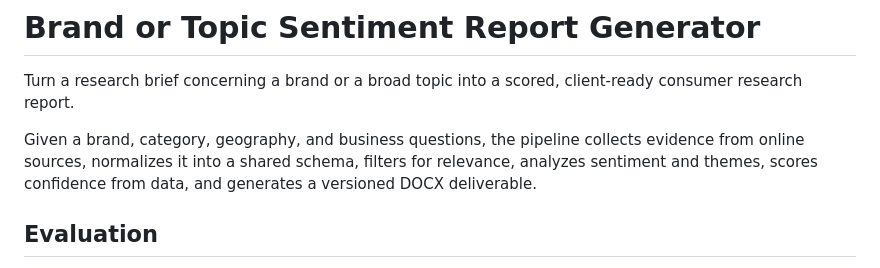
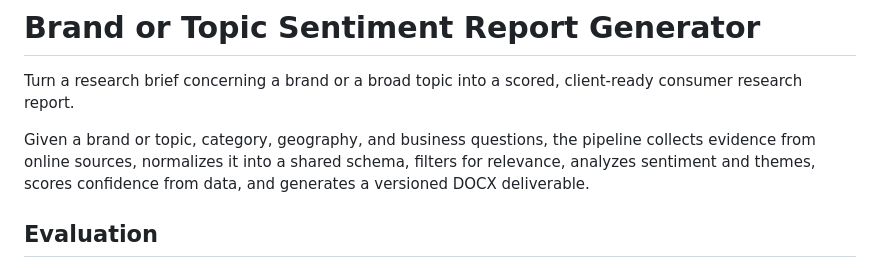
Before and after one commit to joleneann/consumer-research-report, a Markdown page: README.md, the part around the change. GitHub-like rendering.

```diff
--- a/README.md
+++ b/README.md
@@ -2,7 +2,7 @@
 
 Turn a research brief concerning a brand or a broad topic into a scored, client-ready consumer research report.
 
-Given a brand, category, geography, and business questions, the pipeline collects evidence from online sources, normalizes it into a shared schema, filters for relevance, analyzes sentiment and themes, scores confidence from data, and generates a versioned DOCX deliverable.
+Given a brand or topic, category, geography, and business questions, the pipeline collects evidence from online sources, normalizes it into a shared schema, filters for relevance, analyzes sentiment and themes, scores confidence from data, and generates a versioned DOCX deliverable.
 
 ## Evaluation
 
```
